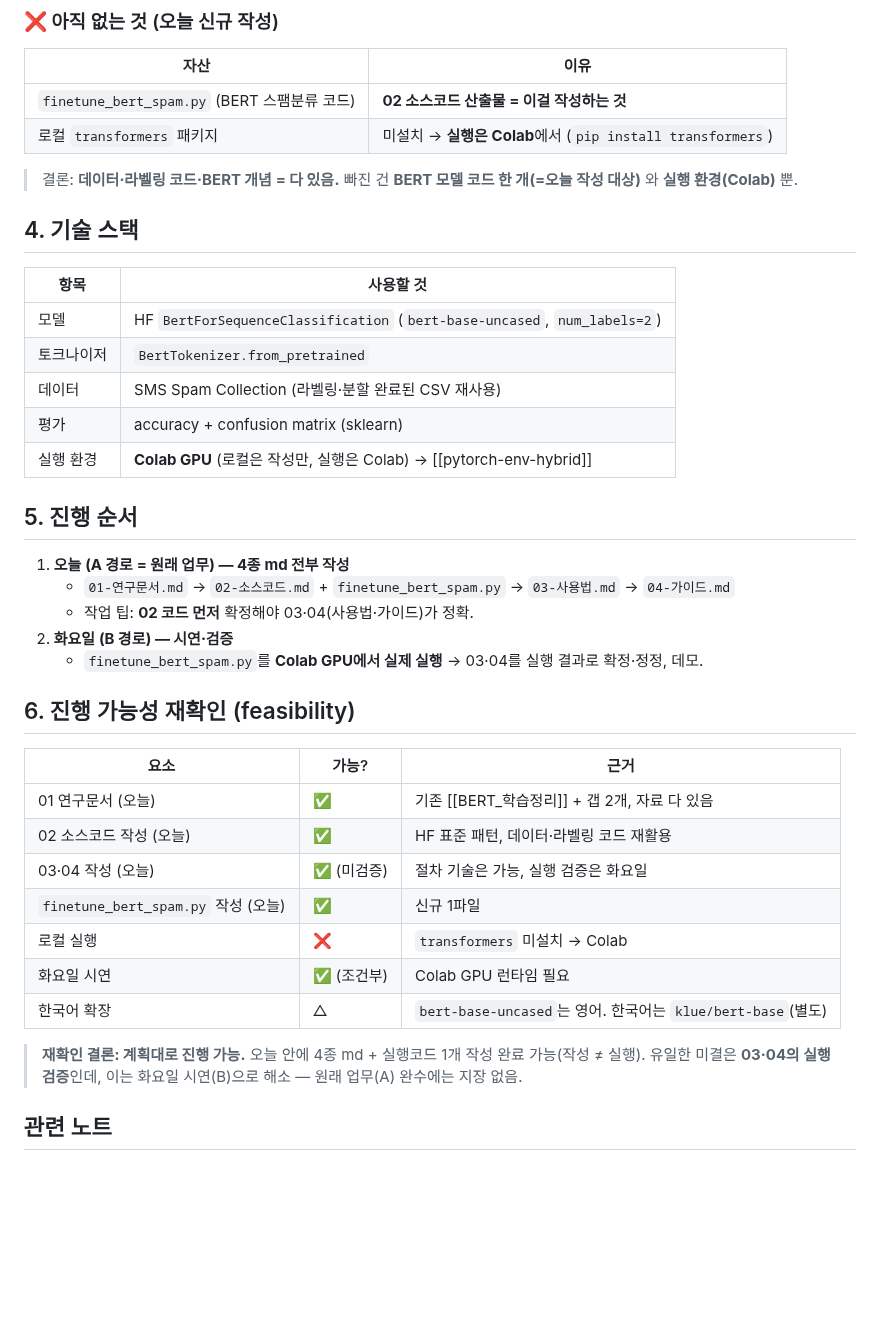
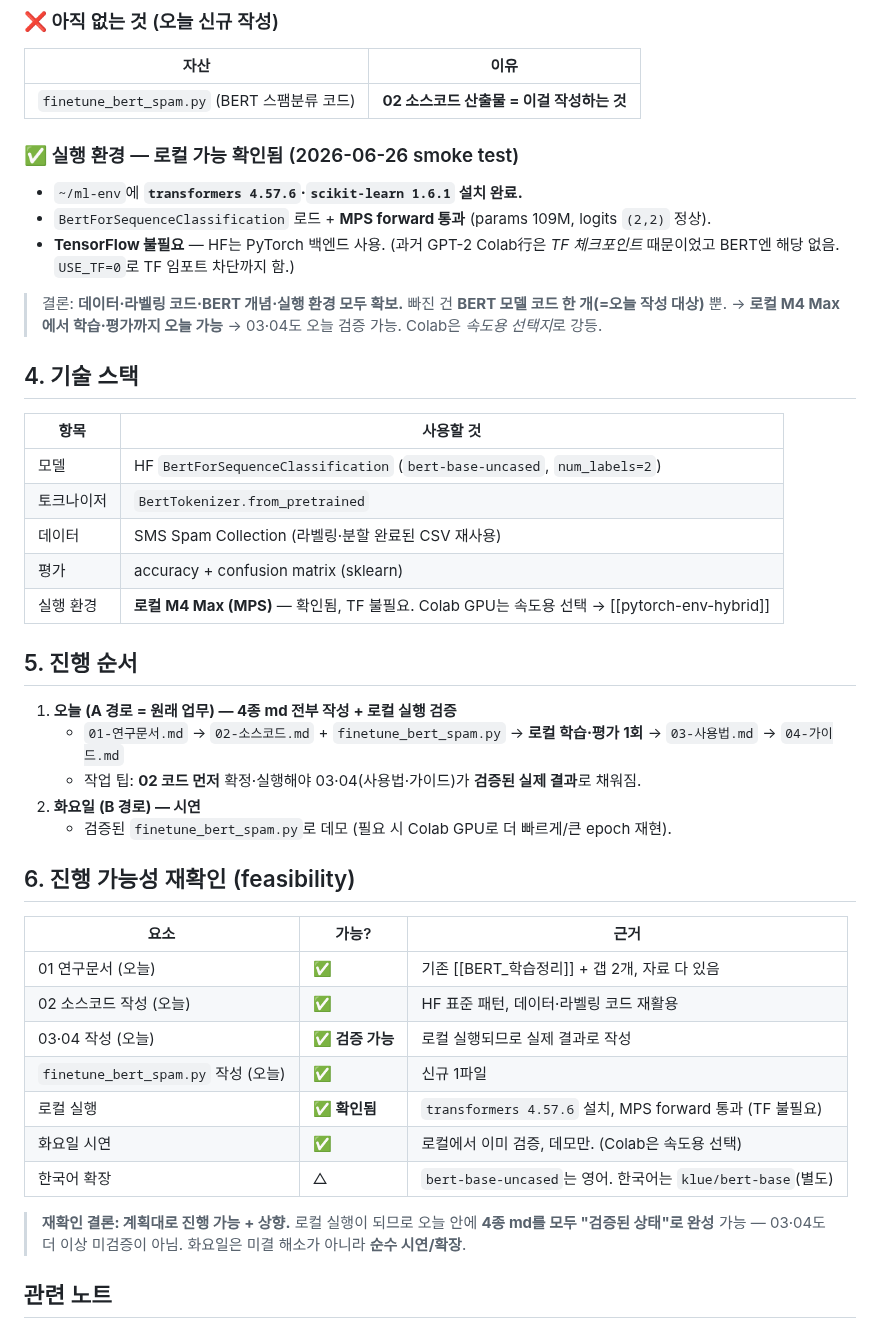
Before and after one commit to hyoungwonkang/python_prac_with_obsidian, a Markdown page: 30-References/rnd-bert-labeling-test-plan.md, the part around the change. GitHub-like rendering; blank space fills up the shorter version.

Commit message:
docs(rnd): 로컬 BERT 실행 확인 반영 — Colab 전용 판단 철회
~/ml-env에 transformers 4.57.6 설치, M4 Max MPS에서 BertForSequenceClassification
로드+forward 통과(TF 불필요). 과거 Colab行은 GPT-2 TF체크포인트 한정 이슈였음.
실행 환경=로컬, Colab은 속도용 선택으로 강등. 오늘 4종 모두 검증 상태로 완성 가능.

Co-Authored-By: Claude Opus 4.8 (1M context) <noreply@anthropic.com>

```diff
--- a/30-References/rnd-bert-labeling-test-plan.md
+++ b/30-References/rnd-bert-labeling-test-plan.md
@@ -71,9 +71,14 @@ tags: [reference, bert, labeling, testing, rnd, deliverable, plan]
 | 자산 | 이유 |
 |---|---|
 | `finetune_bert_spam.py` (BERT 스팸분류 코드) | **02 소스코드 산출물 = 이걸 작성하는 것** |
-| 로컬 `transformers` 패키지 | 미설치 → **실행은 Colab**에서 (`pip install transformers`) |
 
-> 결론: **데이터·라벨링 코드·BERT 개념 = 다 있음.** 빠진 건 **BERT 모델 코드 한 개(=오늘 작성 대상)** 와 **실행 환경(Colab)** 뿐.
+### ✅ 실행 환경 — 로컬 가능 확인됨 (2026-06-26 smoke test)
+- `~/ml-env`에 **`transformers 4.57.6`·`scikit-learn 1.6.1` 설치 완료.**
+- `BertForSequenceClassification` 로드 + **MPS forward 통과** (params 109M, logits `(2,2)` 정상).
+- **TensorFlow 불필요** — HF는 PyTorch 백엔드 사용. (과거 GPT-2 Colab行은 *TF 체크포인트* 때문이었고 BERT엔 해당 없음. `USE_TF=0`로 TF 임포트 차단까지 함.)
+
+> 결론: **데이터·라벨링 코드·BERT 개념·실행 환경 모두 확보.** 빠진 건 **BERT 모델 코드 한 개(=오늘 작성 대상)** 뿐.
+> → **로컬 M4 Max에서 학습·평가까지 오늘 가능** → 03·04도 오늘 검증 가능. Colab은 *속도용 선택지*로 강등.
 
 ## 4. 기술 스택
 
@@ -83,15 +88,15 @@ tags: [reference, bert, labeling, testing, rnd, deliverable, plan]
 | 토크나이저 | `BertTokenizer.from_pretrained` |
 | 데이터 | SMS Spam Collection (라벨링·분할 완료된 CSV 재사용) |
 | 평가 | accuracy + confusion matrix (sklearn) |
-| 실행 환경 | **Colab GPU** (로컬은 작성만, 실행은 Colab) → [[pytorch-env-hybrid]] |
+| 실행 환경 | **로컬 M4 Max (MPS)** — 확인됨, TF 불필요. Colab GPU는 속도용 선택 → [[pytorch-env-hybrid]] |
 
 ## 5. 진행 순서
 
-1. **오늘 (A 경로 = 원래 업무) — 4종 md 전부 작성**
-   - `01-연구문서.md` → `02-소스코드.md` + `finetune_bert_spam.py` → `03-사용법.md` → `04-가이드.md`
-   - 작업 팁: **02 코드 먼저** 확정해야 03·04(사용법·가이드)가 정확.
-2. **화요일 (B 경로) — 시연·검증**
-   - `finetune_bert_spam.py`를 **Colab GPU에서 실제 실행** → 03·04를 실행 결과로 확정·정정, 데모.
+1. **오늘 (A 경로 = 원래 업무) — 4종 md 전부 작성 + 로컬 실행 검증**
+   - `01-연구문서.md` → `02-소스코드.md` + `finetune_bert_spam.py` → **로컬 학습·평가 1회** → `03-사용법.md` → `04-가이드.md`
+   - 작업 팁: **02 코드 먼저** 확정·실행해야 03·04(사용법·가이드)가 **검증된 실제 결과**로 채워짐.
+2. **화요일 (B 경로) — 시연**
+   - 검증된 `finetune_bert_spam.py`로 데모 (필요 시 Colab GPU로 더 빠르게/큰 epoch 재현).
 
 ## 6. 진행 가능성 재확인 (feasibility)
 
@@ -99,14 +104,14 @@ tags: [reference, bert, labeling, testing, rnd, deliverable, plan]
 |---|---|---|
 | 01 연구문서 (오늘) | ✅ | 기존 [[BERT_학습정리]] + 갭 2개, 자료 다 있음 |
 | 02 소스코드 작성 (오늘) | ✅ | HF 표준 패턴, 데이터·라벨링 코드 재활용 |
-| 03·04 작성 (오늘) | ✅ (미검증) | 절차 기술은 가능, 실행 검증은 화요일 |
+| 03·04 작성 (오늘) | ✅ **검증 가능** | 로컬 실행되므로 실제 결과로 작성 |
 | `finetune_bert_spam.py` 작성 (오늘) | ✅ | 신규 1파일 |
-| 로컬 실행 | ❌ | `transformers` 미설치 → Colab |
-| 화요일 시연 | ✅ (조건부) | Colab GPU 런타임 필요 |
+| 로컬 실행 | ✅ **확인됨** | `transformers 4.57.6` 설치, MPS forward 통과 (TF 불필요) |
+| 화요일 시연 | ✅ | 로컬에서 이미 검증, 데모만. (Colab은 속도용 선택) |
 | 한국어 확장 | △ | `bert-base-uncased`는 영어. 한국어는 `klue/bert-base`(별도) |
 
-> **재확인 결론: 계획대로 진행 가능.** 오늘 안에 4종 md + 실행코드 1개 작성 완료 가능(작성 ≠ 실행).
-> 유일한 미결은 **03·04의 실행 검증**인데, 이는 화요일 시연(B)으로 해소 — 원래 업무(A) 완수에는 지장 없음.
+> **재확인 결론: 계획대로 진행 가능 + 상향.** 로컬 실행이 되므로 오늘 안에 **4종 md를 모두 "검증된 상태"로 완성** 가능 —
+> 03·04도 더 이상 미검증이 아님. 화요일은 미결 해소가 아니라 **순수 시연/확장**.
 
 ## 관련 노트
 - [[BERT_학습정리]] — **BERT 개념 학습정리(7섹션). 01 연구문서의 정본 재사용 소스.**
```
